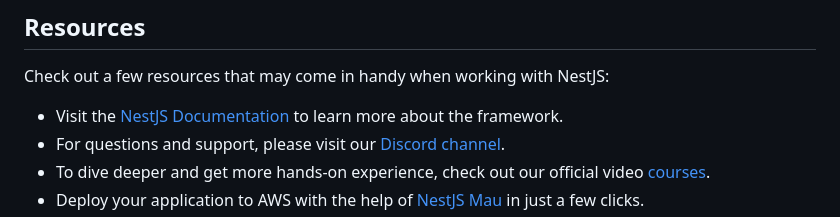
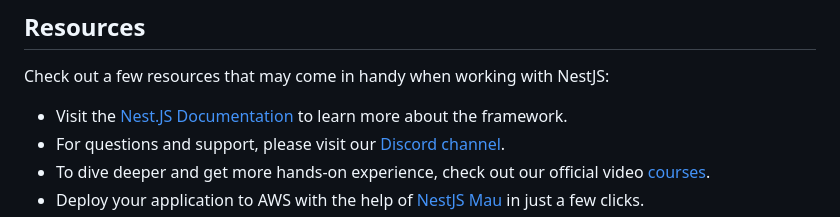
Before and after one commit to fl-prasad-alai/Leads-Loan-Nest-main, a Markdown page: README.md, the part around the change. Drawn GitHub-style.

```diff
--- a/README.md
+++ b/README.md
@@ -74,7 +74,7 @@ With Mau, you can deploy your application in just a few clicks, allowing you to
 
 Check out a few resources that may come in handy when working with NestJS:
 
-- Visit the [NestJS Documentation](https://docs.nestjs.com) to learn more about the framework.
+- Visit the [Nest.JS Documentation](https://docs.nestjs.com) to learn more about the framework.
 - For questions and support, please visit our [Discord channel](https://discord.gg/G7Qnnhy).
 - To dive deeper and get more hands-on experience, check out our official video [courses](https://courses.nestjs.com/).
 - Deploy your application to AWS with the help of [NestJS Mau](https://mau.nestjs.com) in just a few clicks.
```
